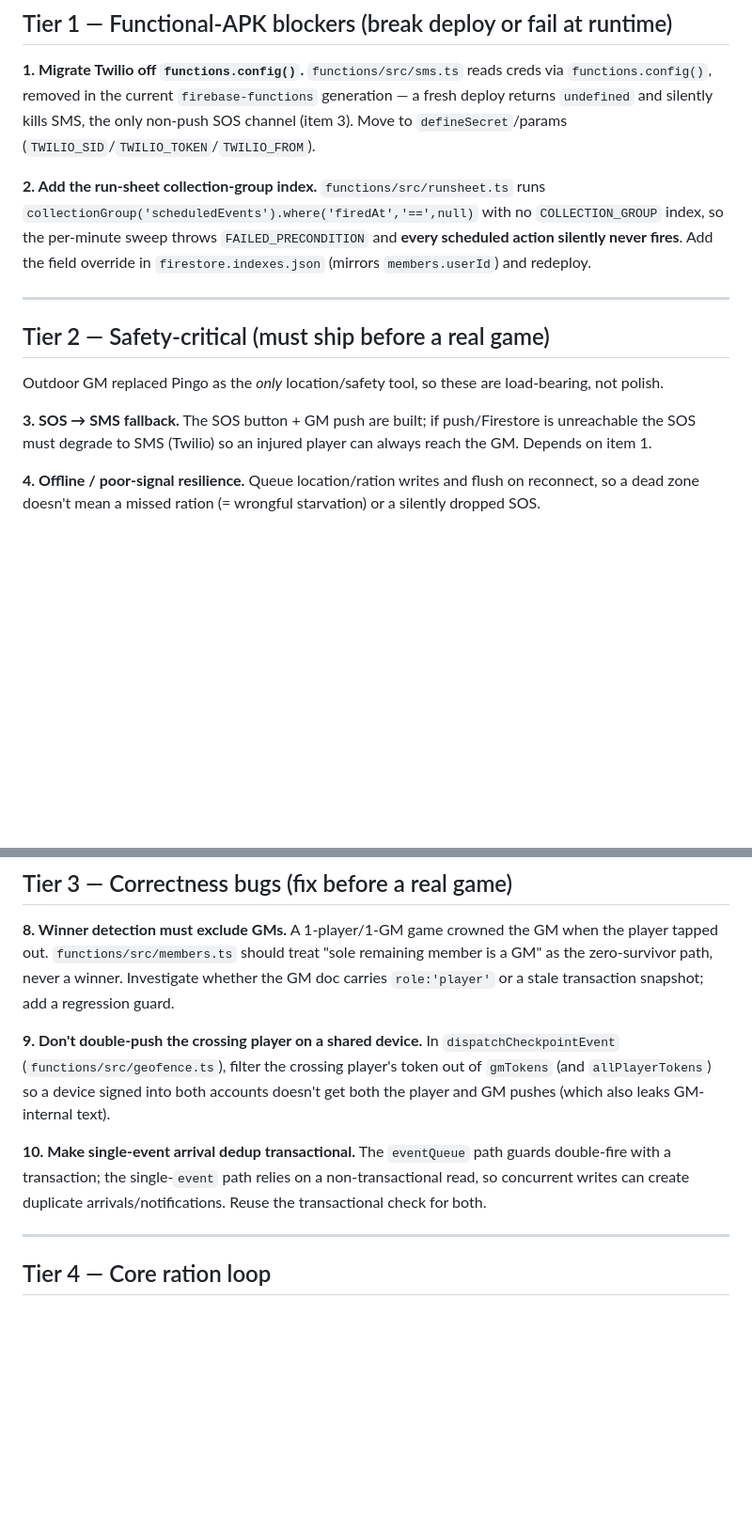
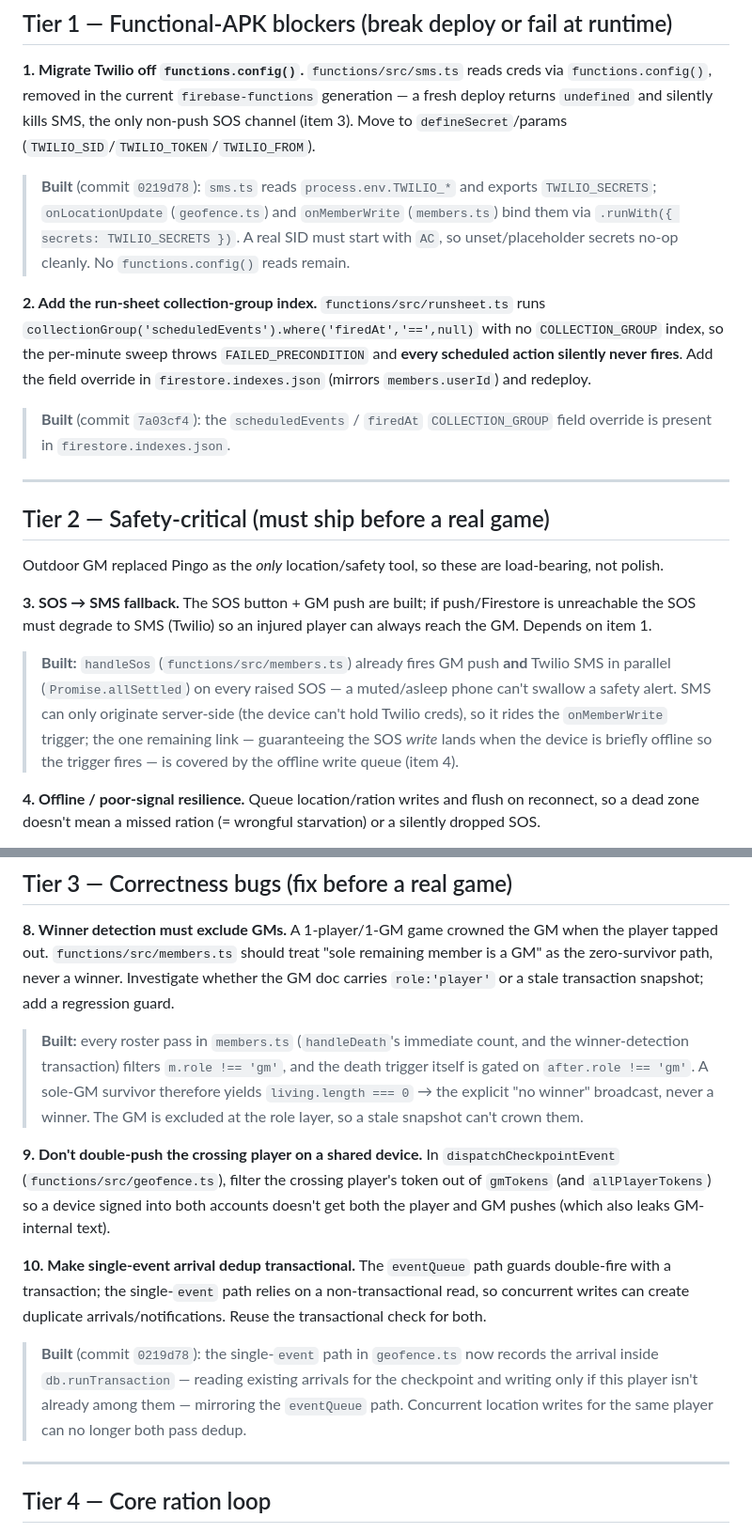
Before and after one commit to tuscola16/OutdoorGM, a Markdown page: ROADMAP.md, 2 parts joined by grey strips. Shown at 94% size. GitHub-like rendering; blank space fills up the shorter version.

```diff
--- a/ROADMAP.md
+++ b/ROADMAP.md
@@ -19,10 +19,18 @@ large batch shipped — earlier `#`/`§` numbers are retired and don't map forwa
 returns `undefined` and silently kills SMS, the only non-push SOS channel (item 3). Move to
 `defineSecret`/params (`TWILIO_SID`/`TWILIO_TOKEN`/`TWILIO_FROM`).
 
+> **Built** (commit `0219d78`): `sms.ts` reads `process.env.TWILIO_*` and exports
+> `TWILIO_SECRETS`; `onLocationUpdate` (`geofence.ts`) and `onMemberWrite` (`members.ts`) bind them
+> via `.runWith({ secrets: TWILIO_SECRETS })`. A real SID must start with `AC`, so unset/placeholder
+> secrets no-op cleanly. No `functions.config()` reads remain.
+
 **2. Add the run-sheet collection-group index.** `functions/src/runsheet.ts` runs
 `collectionGroup('scheduledEvents').where('firedAt','==',null)` with no `COLLECTION_GROUP` index,
 so the per-minute sweep throws `FAILED_PRECONDITION` and **every scheduled action silently never
 fires**. Add the field override in `firestore.indexes.json` (mirrors `members.userId`) and redeploy.
+
+> **Built** (commit `7a03cf4`): the `scheduledEvents` / `firedAt` `COLLECTION_GROUP` field override
+> is present in `firestore.indexes.json`.
 
 ---
 
@@ -32,6 +40,12 @@ Outdoor GM replaced Pingo as the *only* location/safety tool, so these are load-
 
 **3. SOS → SMS fallback.** The SOS button + GM push are built; if push/Firestore is unreachable
 the SOS must degrade to SMS (Twilio) so an injured player can always reach the GM. Depends on item 1.
+
+> **Built:** `handleSos` (`functions/src/members.ts`) already fires GM push **and** Twilio SMS in
+> parallel (`Promise.allSettled`) on every raised SOS — a muted/asleep phone can't swallow a safety
+> alert. SMS can only originate server-side (the device can't hold Twilio creds), so it rides the
+> `onMemberWrite` trigger; the one remaining link — guaranteeing the SOS *write* lands when the
+> device is briefly offline so the trigger fires — is covered by the offline write queue (item 4).
 
 **4. Offline / poor-signal resilience.** Queue location/ration writes and flush on reconnect, so a
 dead zone doesn't mean a missed ration (= wrongful starvation) or a silently dropped SOS.
@@ -54,6 +68,12 @@ tapped out. `functions/src/members.ts` should treat "sole remaining member is a
 zero-survivor path, never a winner. Investigate whether the GM doc carries `role:'player'` or a
 stale transaction snapshot; add a regression guard.
 
+> **Built:** every roster pass in `members.ts` (`handleDeath`'s immediate count, and the
+> winner-detection transaction) filters `m.role !== 'gm'`, and the death trigger itself is gated on
+> `after.role !== 'gm'`. A sole-GM survivor therefore yields `living.length === 0` → the explicit
+> "no winner" broadcast, never a winner. The GM is excluded at the role layer, so a stale snapshot
+> can't crown them.
+
 **9. Don't double-push the crossing player on a shared device.** In `dispatchCheckpointEvent`
 (`functions/src/geofence.ts`), filter the crossing player's token out of `gmTokens` (and
 `allPlayerTokens`) so a device signed into both accounts doesn't get both the player and GM pushes
@@ -62,6 +82,11 @@ stale transaction snapshot; add a regression guard.
 **10. Make single-event arrival dedup transactional.** The `eventQueue` path guards double-fire
 with a transaction; the single-`event` path relies on a non-transactional read, so concurrent
 writes can create duplicate arrivals/notifications. Reuse the transactional check for both.
+
+> **Built** (commit `0219d78`): the single-`event` path in `geofence.ts` now records the arrival
+> inside `db.runTransaction` — reading existing arrivals for the checkpoint and writing only if this
+> player isn't already among them — mirroring the `eventQueue` path. Concurrent location writes for
+> the same player can no longer both pass dedup.
 
 ---
 
```
Also changed, not shown: ROADMAP_DATA_MODEL.md (+11 -5 lines).
